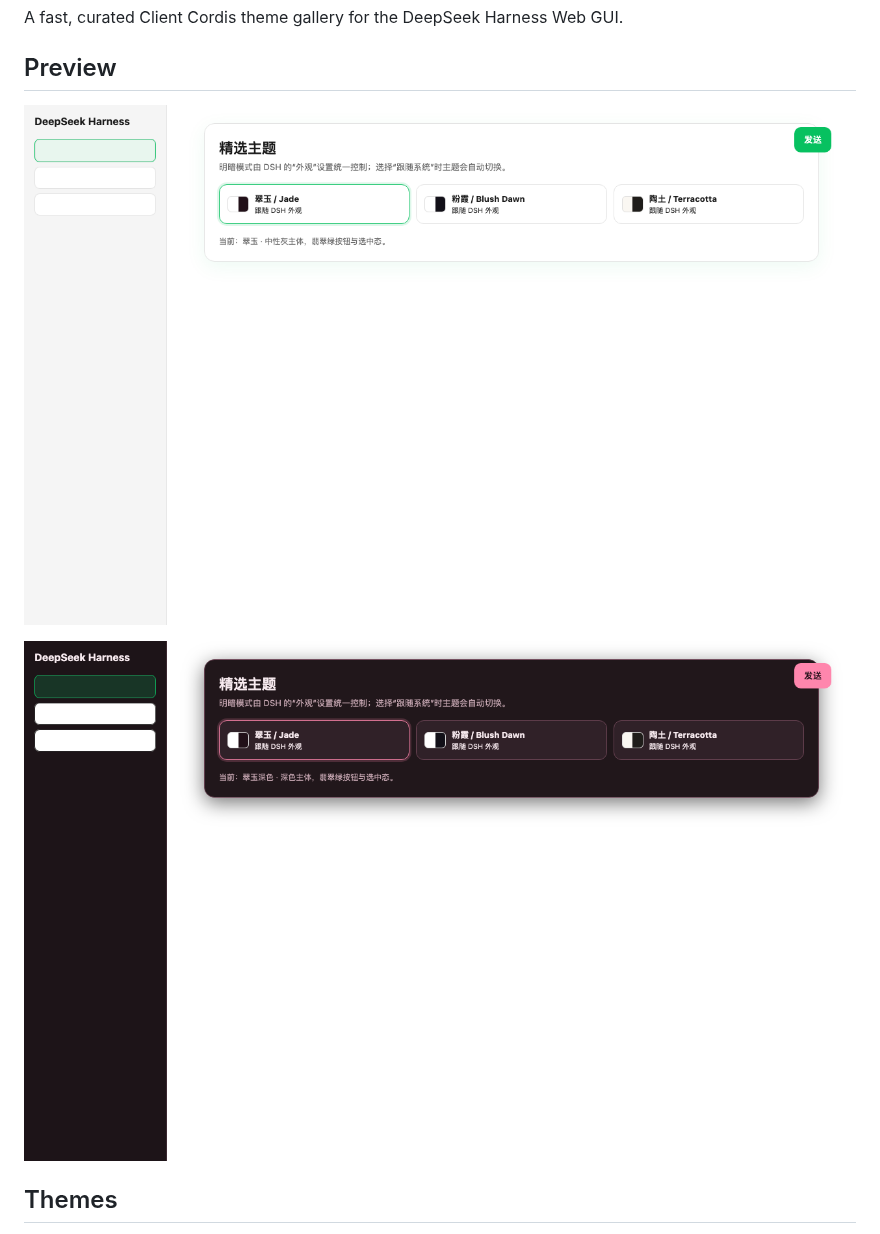
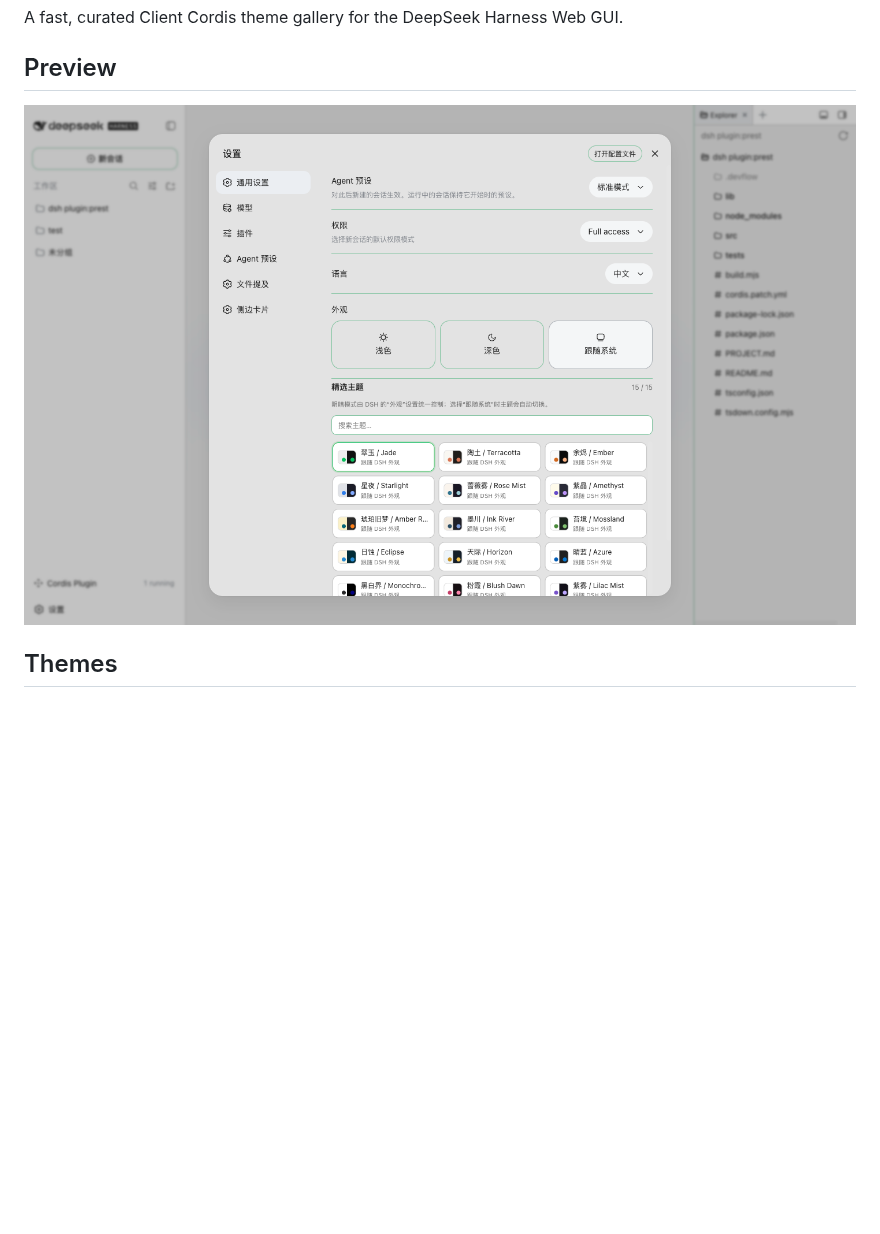
Before and after one commit to wsxwj123/dsh-plugins, a Markdown page: packages/theme-gallery/README.md, the part around the change. Drawn GitHub-style; pictures changed too: assets/screenshots/theme-gallery-real.png (added); blank space fills up the shorter version.

```diff
--- a/packages/theme-gallery/README.md
+++ b/packages/theme-gallery/README.md
@@ -4,9 +4,7 @@ A fast, curated Client Cordis theme gallery for the DeepSeek Harness Web GUI.
 
 ## Preview
 
-![Theme gallery light preview](../../assets/screenshots/theme-gallery-blush-light.png)
-
-![Theme gallery dark preview](../../assets/screenshots/theme-gallery-blush-dark.png)
+![Theme gallery real preview](../../assets/screenshots/theme-gallery-real.png)
 
 ## Themes
 
```
Also changed, not shown: README.md (+3 -9 lines), packages/turn-scrubber/README.md (+0 -4 lines).
